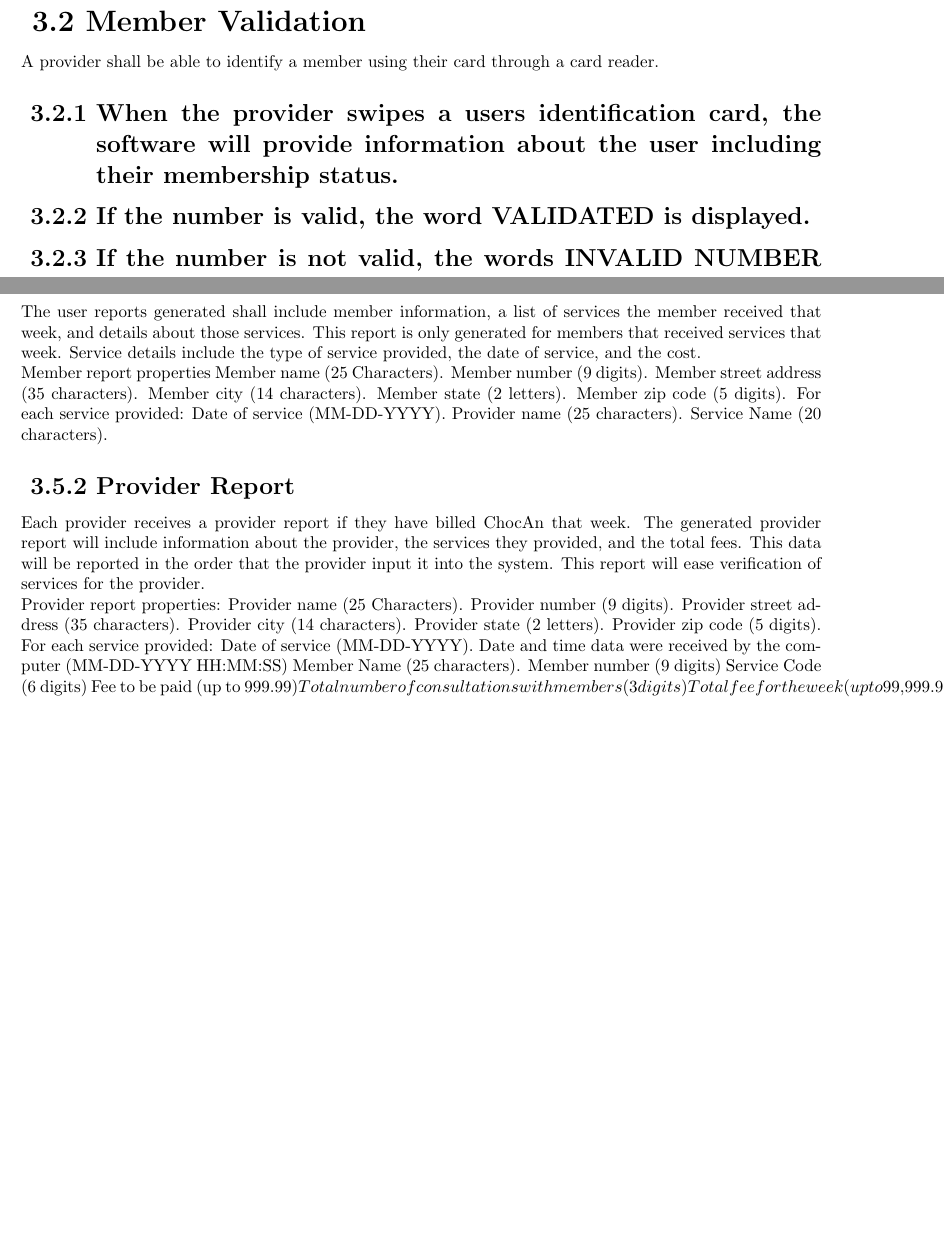
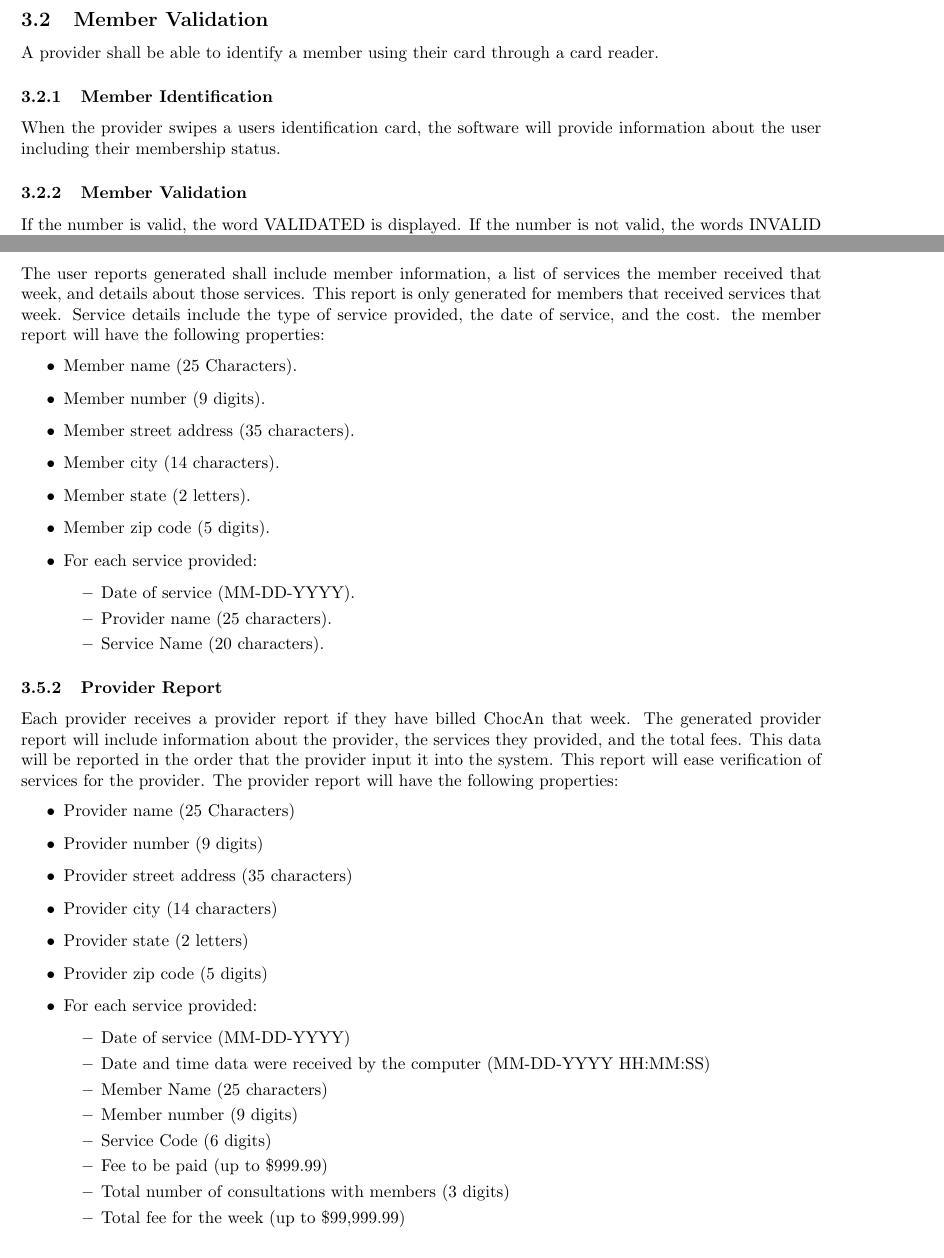
Before and after one commit to tnp94/CS300, a LaTeX document (requirements.tex): two parts of pages 4 and 5 of 7, joined at a grey line, cut so that both start at the same text, the shorter picture padded with empty space. Compiled offline with pdfLaTeX.

Commit message:
Finished formatting

```diff
--- a/requirements.tex
+++ b/requirements.tex
@@ -118,8 +96,8 @@ Providers and managers will be able to log on to the data management software by
 
 \subsection{Member Validation}
 A provider shall be able to identify a member using their card through a card reader.
-\subsubsection{When the provider swipes a users identification card, the software will provide information about the user including their membership status.}
-\subsubsection{If the number is valid, the word VALIDATED is displayed.}
-\subsubsection{If the number is not valid, the words INVALID NUMBER is displayed.}
-\subsubsection{If fees are owed by the member, the words MEMBER SUSPENDED is displayed.}
-\subsubsection{This information is retrieved by the software from the ChocAn data center.}
+\subsubsection{Member Identification}
+When the provider swipes a users identification card, the software will provide information about the user including their membership status.
+\subsubsection{Member Validation}
+If the number is valid, the word VALIDATED is displayed.
+If the number is not valid, the words INVALID NUMBER is displayed.
@@ -143,40 +125,43 @@ Providers and managers shall be able to request a report that contains all of th
 Each week the software shall generate a series of reports. These reports can also be generated manually by a ChocAn manager. The types of reports generated include member, provider, EFT, and summary. To generate these reports the software shall aggregate all the data from that weeks service files.
 
 \subsubsection{Member Report}
-The user reports generated shall include member information, a list of services the member received that week, and details about those services. This report is only generated for members that received services that week. Service details include the type of service provided, the date of service, and the cost.
-
-Member report properties
-Member name (25 Characters).
-Member number (9 digits).
-Member street address (35  characters).
-Member city (14 characters).
-Member state (2 letters).
-Member zip code (5 digits).
-For each service provided:
-Date of service (MM-DD-YYYY).
-Provider name (25 characters).
-Service Name (20 characters).
+The user reports generated shall include member information, a list of services the member received that week, and details about those services. This report is only generated for members that received services that week. Service details include the type of service provided, the date of service, and the cost. the member report will have the following properties:
+\begin{itemize}
+\item Member name (25 Characters).
+\item Member number (9 digits).
+\item Member street address (35  characters).
+\item Member city (14 characters).
+\item Member state (2 letters).
+\item Member zip code (5 digits).
+\item For each service provided:
+\begin{itemize}
+\item Date of service (MM-DD-YYYY).
+\item Provider name (25 characters).
+\item Service Name (20 characters).
+\end{itemize}
+\end{itemize}
 
 \subsubsection{Provider Report}
-Each provider receives a provider report if they have billed ChocAn that week. The generated provider report will include information about the provider, the services they provided, and the total fees. This data will be reported in the order that the provider input it into the system. This report will ease verification of services for the provider.
-
-Provider report properties:
-Provider name (25 Characters).
-Provider number (9 digits).
-Provider street address (35  characters).
-Provider city (14 characters).
-Provider state (2 letters).
-Provider zip code (5 digits).
-For each service provided:
-Date of service (MM-DD-YYYY).
-Date and time data were received by the computer (MM-DD-YYYY HH:MM:SS)
-Member Name (25 characters).
-Member number (9 digits)
-Service Code (6 digits)
-Fee to be paid (up to $999.99)
-Total number of consultations with members (3 digits)
-Total fee for the week (up to $99,999.99)
-
+Each provider receives a provider report if they have billed ChocAn that week. The generated provider report will include information about the provider, the services they provided, and the total fees. This data will be reported in the order that the provider input it into the system. This report will ease verification of services for the provider. The provider report will have the following properties:
+\begin{itemize}
+\item Provider name (25 Characters)
+\item Provider number (9 digits)
+\item Provider street address (35  characters)
+\item Provider city (14 characters)
+\item Provider state (2 letters)
+\item Provider zip code (5 digits)
+\item For each service provided:
+\begin{itemize}
+\item Date of service (MM-DD-YYYY)
+\item Date and time data were received by the computer (MM-DD-YYYY HH:MM:SS)
+\item Member Name (25 characters)
+\item Member number (9 digits)
+\item Service Code (6 digits)
+\item Fee to be paid (up to \$999.99)
+\item Total number of consultations with members (3 digits)
+\item Total fee for the week (up to \$99,999.99)
+\end{itemize}
+\end{itemize}
 \subsubsection{EFT Report}
 A report of all electronic fund transfers will be saved for each week to be verified by accounting.
 
```
Also changed, not shown: requirements.pdf, requirements.tex (116 more changed lines).
